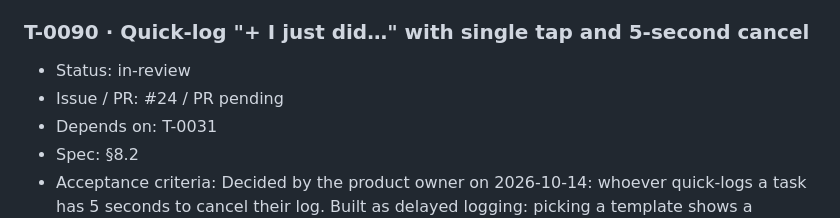
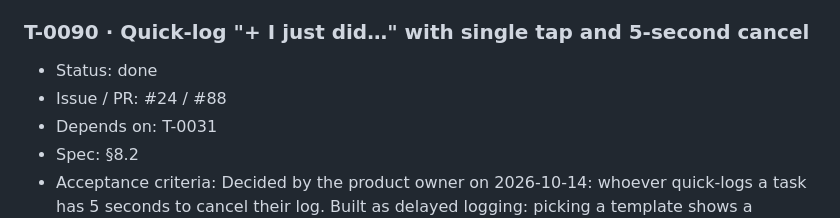
Before and after one commit to Ahzed11/BetterHome, a Markdown page: documentation/tasks.md, the part around the change. Drawn GitHub-style.

Commit message:
docs: T-0090 ledger PR number and status
Co-Authored-By: Claude Sonnet 5.5 <noreply@anthropic.com>
Claude-Session: https://claude.ai/code/session_01FZmf4zhZivqCTDckiGsd4x

```diff
--- a/documentation/tasks.md
+++ b/documentation/tasks.md
@@ -307,8 +307,8 @@ Milestones in delivery order (vertical slice first). A milestone is reached when
 
 ### T-0090 · Quick-log "+ I just did…" with single tap and 5-second cancel
 
-* Status: in-review
-* Issue / PR: #24 / PR pending
+* Status: done
+* Issue / PR: #24 / #88
 * Depends on: T-0031
 * Spec: §8.2
 * Acceptance criteria: Decided by the product owner on 2026-10-14: whoever quick-logs a task has 5 seconds to cancel their log. Built as delayed logging: picking a template shows a snackbar with Undo for 5 seconds and the task is only sent to the server when they pass without a cancel (nothing is created or reverted if cancelled; the ledger stays append-only). Leaving the screen within the 5 seconds sends the log. The spec text "5-second undo" says this. FR/EN, widget and e2e coverage ("quick-log a manual task and cancel it", "quick-log and keep it").
```
